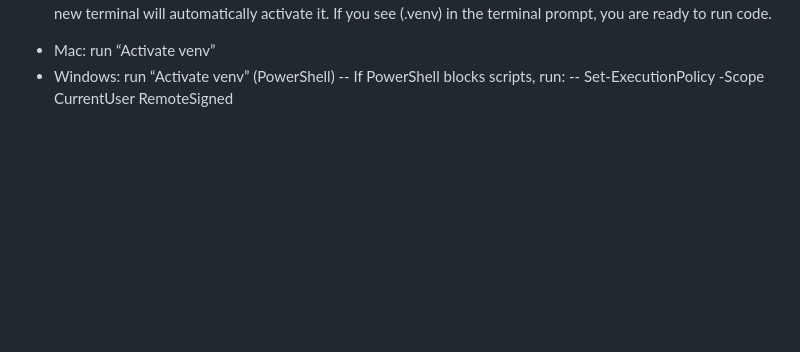
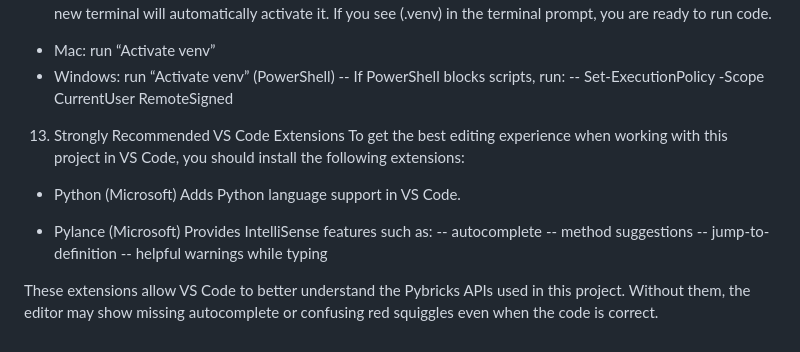
Before and after one commit to fssfll/spike_basecode, a Markdown page: pybricks_setup_for_vscode.md, the part around the change. Rendered like a GitHub page; blank space fills up the shorter version.

Commit message:
Update pybricks_setup_for_vscode for recommended extensions

```diff
--- a/pybricks_setup_for_vscode.md
+++ b/pybricks_setup_for_vscode.md
@@ -291,3 +291,18 @@ If you see (.venv) in the terminal prompt, you are ready to run code.
   - Windows: run “Activate venv” (PowerShell)
      -- If PowerShell blocks scripts, run:
      -- Set-ExecutionPolicy -Scope CurrentUser RemoteSigned
+
+13.  Strongly Recommended VS Code Extensions
+To get the best editing experience when working with this project in VS Code, you should install the following extensions:
+
+  - Python (Microsoft)
+    Adds Python language support in VS Code.
+
+  - Pylance (Microsoft)
+    Provides IntelliSense features such as:
+     -- autocomplete
+     -- method suggestions
+     -- jump-to-definition
+     -- helpful warnings while typing
+
+These extensions allow VS Code to better understand the Pybricks APIs used in this project. Without them, the editor may show missing autocomplete or confusing red squiggles even when the code is correct.
```
